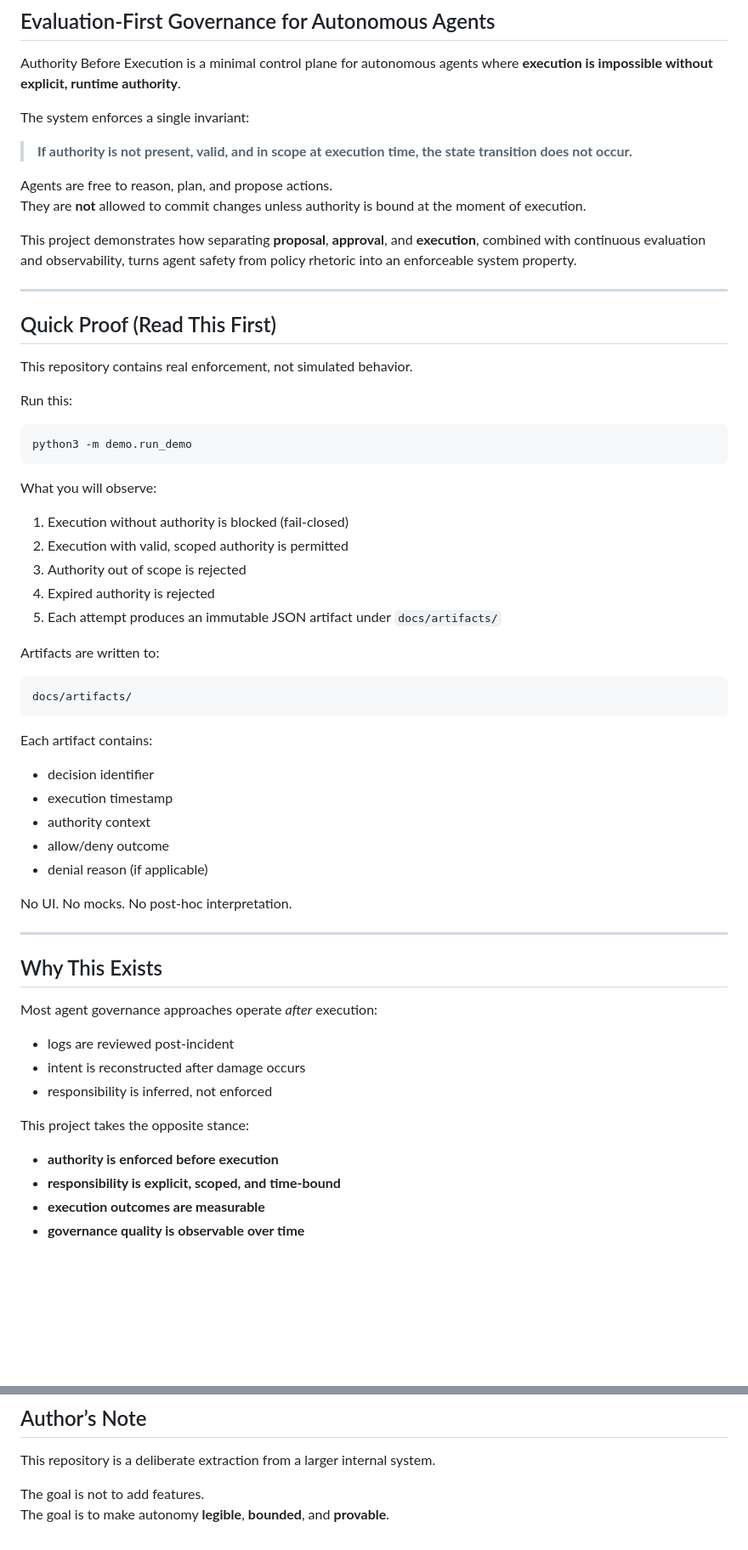
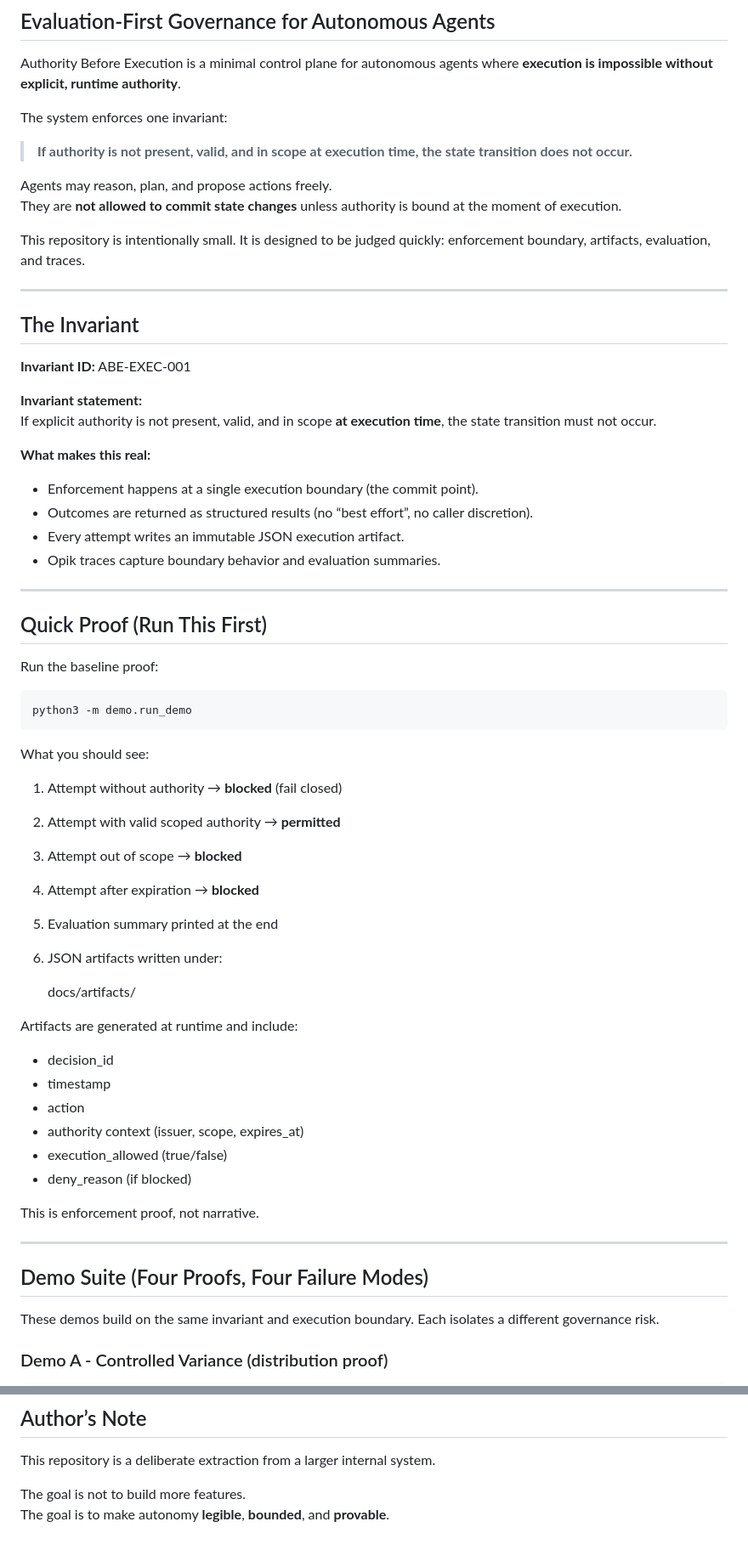
Before and after one commit to qstackfield/authority-before-execution, a Markdown page: README.md, 2 parts joined by grey strips. Shown at 85% size. GitHub-like rendering; blank space fills up the shorter version.

```diff
--- a/README.md
+++ b/README.md
@@ -4,58 +4,63 @@
 
 Authority Before Execution is a minimal control plane for autonomous agents where **execution is impossible without explicit, runtime authority**.
 
-The system enforces a single invariant:
+The system enforces one invariant:
 
 > **If authority is not present, valid, and in scope at execution time, the state transition does not occur.**
 
-Agents are free to reason, plan, and propose actions.
-They are **not** allowed to commit changes unless authority is bound at the moment of execution.
+Agents may reason, plan, and propose actions freely.
+They are **not allowed to commit state changes** unless authority is bound at the moment of execution.
 
-This project demonstrates how separating **proposal**, **approval**, and **execution**, combined with continuous evaluation and observability, turns agent safety from policy rhetoric into an enforceable system property.
+This repository is intentionally small. It is designed to be judged quickly: enforcement boundary, artifacts, evaluation, and traces.
 
 ---
 
-## Quick Proof (Read This First)
+## The Invariant
 
-This repository contains real enforcement, not simulated behavior.
+**Invariant ID:** ABE-EXEC-001
 
-Run this:
+**Invariant statement:**
+If explicit authority is not present, valid, and in scope **at execution time**, the state transition must not occur.
+
+**What makes this real:**
+- Enforcement happens at a single execution boundary (the commit point).
+- Outcomes are returned as structured results (no “best effort”, no caller discretion).
+- Every attempt writes an immutable JSON execution artifact.
+- Opik traces capture boundary behavior and evaluation summaries.
+
+---
+
+## Quick Proof (Run This First)
+
+Run the baseline proof:
 
     python3 -m demo.run_demo
 
-What you will observe:
-
-1. Execution without authority is blocked (fail-closed)
-2. Execution with valid, scoped authority is permitted
-3. Authority out of scope is rejected
-4. Expired authority is rejected
-5. Each attempt produces an immutable JSON artifact under `docs/artifacts/`
-
-Artifacts are written to:
+What you should see:
+1. Attempt without authority → **blocked** (fail closed)
+2. Attempt with valid scoped authority → **permitted**
+3. Attempt out of scope → **blocked**
+4. Attempt after expiration → **blocked**
+5. Evaluation summary printed at the end
+6. JSON artifacts written under:
 
     docs/artifacts/
 
-Each artifact contains:
-- decision identifier
-- execution timestamp
-- authority context
-- allow/deny outcome
-- denial reason (if applicable)
+Artifacts are generated at runtime and include:
+- decision_id
+- timestamp
+- action
+- authority context (issuer, scope, expires_at)
+- execution_allowed (true/false)
+- deny_reason (if blocked)
 
-No UI. No mocks. No post-hoc interpretation.
+This is enforcement proof, not narrative.
 
 ---
 
-## Why This Exists
+## Demo Suite (Four Proofs, Four Failure Modes)
 
-Most agent governance approaches operate *after* execution:
-- logs are reviewed post-incident
-- intent is reconstructed after damage occurs
-- responsibility is inferred, not enforced
+These demos build on the same invariant and execution boundary. Each isolates a different governance risk.
 
-This project takes the opposite stance:
-- **authority is enforced before execution**
-- **responsibility is explicit, scoped, and time-bound**
-- **execution outcomes are measurable**
-- **governance quality is observable over time**
+### Demo A - Controlled Variance (distribution proof)
 
@@ -191,5 +221,5 @@ This repository is demo-ready.
 
 This repository is a deliberate extraction from a larger internal system.
 
-The goal is not to add features.
+The goal is not to build more features.
 The goal is to make autonomy **legible**, **bounded**, and **provable**.
```
Also changed, not shown: other parts of README.md (+96 -71 lines).
